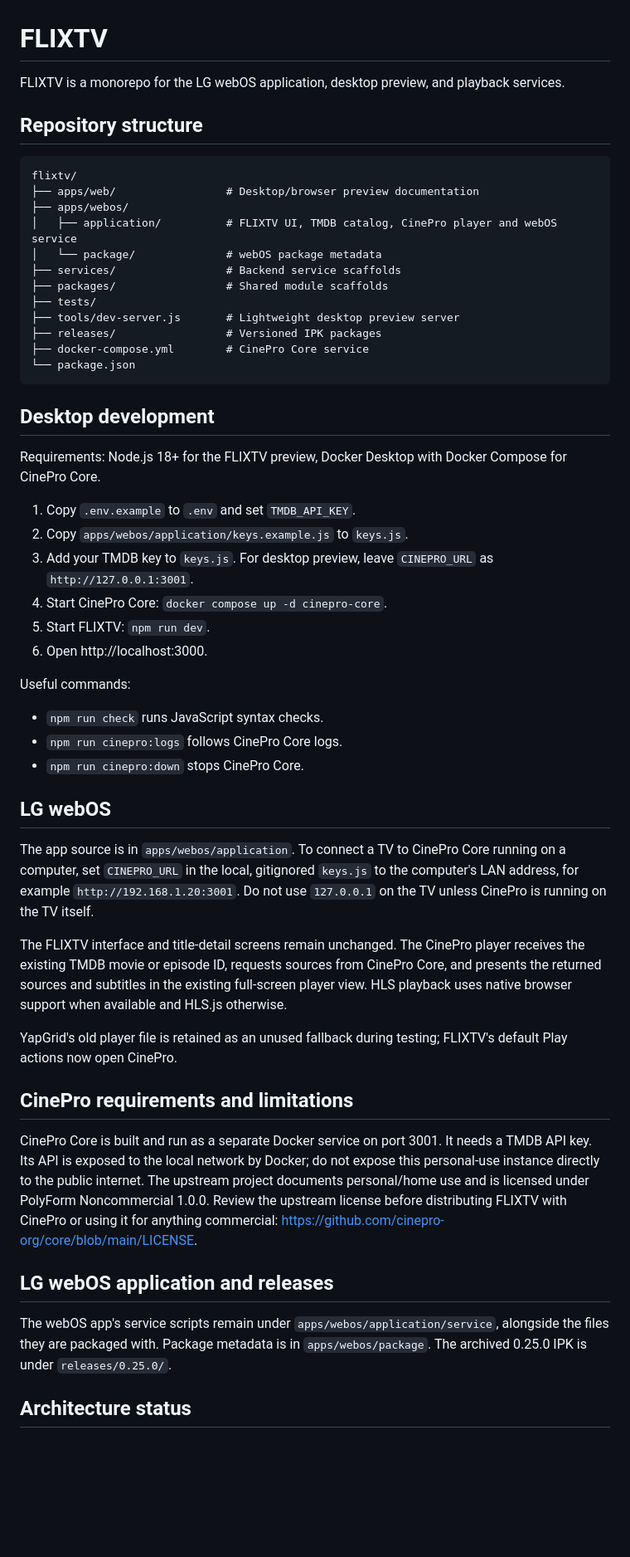
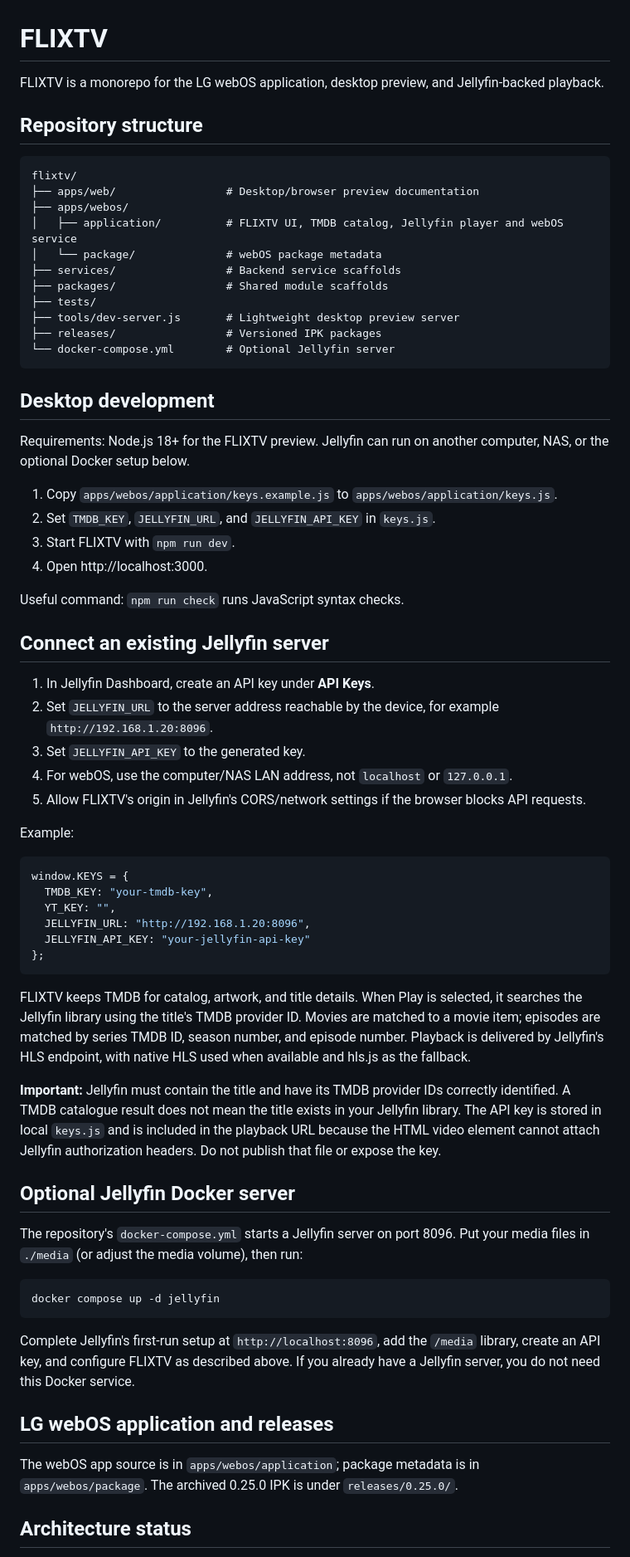
Before and after one commit to leonbojni23-cloud/flixtv, a Markdown page: README.md, the part around one of its changes. Shown at 83% size. Drawn GitHub-style; blank space fills up the shorter version.

Commit message:
Document Jellyfin setup and playback

````diff
--- a/README.md
+++ b/README.md
@@ -1,6 +1,6 @@
 # FLIXTV
 
-FLIXTV is a monorepo for the LG webOS application, desktop preview, and playback services.
+FLIXTV is a monorepo for the LG webOS application, desktop preview, and Jellyfin-backed playback.
 
 ## Repository structure
 
@@ -8,49 +8,63 @@ FLIXTV is a monorepo for the LG webOS application, desktop preview, and playback
 flixtv/
 ├── apps/web/                 # Desktop/browser preview documentation
 ├── apps/webos/
-│   ├── application/          # FLIXTV UI, TMDB catalog, CinePro player and webOS service
+│   ├── application/          # FLIXTV UI, TMDB catalog, Jellyfin player and webOS service
 │   └── package/              # webOS package metadata
 ├── services/                 # Backend service scaffolds
 ├── packages/                 # Shared module scaffolds
 ├── tests/
 ├── tools/dev-server.js       # Lightweight desktop preview server
 ├── releases/                 # Versioned IPK packages
-├── docker-compose.yml        # CinePro Core service
-└── package.json
+└── docker-compose.yml        # Optional Jellyfin server
 ```
 
 ## Desktop development
 
-Requirements: Node.js 18+ for the FLIXTV preview, Docker Desktop with Docker Compose for CinePro Core.
+Requirements: Node.js 18+ for the FLIXTV preview. Jellyfin can run on another computer, NAS, or the optional Docker setup below.
 
-1. Copy `.env.example` to `.env` and set `TMDB_API_KEY`.
-2. Copy `apps/webos/application/keys.example.js` to `keys.js`.
-3. Add your TMDB key to `keys.js`. For desktop preview, leave `CINEPRO_URL` as `http://127.0.0.1:3001`.
-4. Start CinePro Core: `docker compose up -d cinepro-core`.
-5. Start FLIXTV: `npm run dev`.
-6. Open http://localhost:3000.
+1. Copy `apps/webos/application/keys.example.js` to `apps/webos/application/keys.js`.
+2. Set `TMDB_KEY`, `JELLYFIN_URL`, and `JELLYFIN_API_KEY` in `keys.js`.
+3. Start FLIXTV with `npm run dev`.
+4. Open http://localhost:3000.
 
-Useful commands:
+Useful command: `npm run check` runs JavaScript syntax checks.
 
-- `npm run check` runs JavaScript syntax checks.
-- `npm run cinepro:logs` follows CinePro Core logs.
-- `npm run cinepro:down` stops CinePro Core.
+## Connect an existing Jellyfin server
 
-## LG webOS
+1. In Jellyfin Dashboard, create an API key under **API Keys**.
+2. Set `JELLYFIN_URL` to the server address reachable by the device, for example `http://192.168.1.20:8096`.
+3. Set `JELLYFIN_API_KEY` to the generated key.
+4. For webOS, use the computer/NAS LAN address, not `localhost` or `127.0.0.1`.
+5. Allow FLIXTV's origin in Jellyfin's CORS/network settings if the browser blocks API requests.
 
-The app source is in `apps/webos/application`. To connect a TV to CinePro Core running on a computer, set `CINEPRO_URL` in the local, gitignored `keys.js` to the computer's LAN address, for example `http://192.168.1.20:3001`. Do not use `127.0.0.1` on the TV unless CinePro is running on the TV itself.
+Example:
 
-The FLIXTV interface and title-detail screens remain unchanged. The CinePro player receives the existing TMDB movie or episode ID, requests sources from CinePro Core, and presents the returned sources and subtitles in the existing full-screen player view. HLS playback uses native browser support when available and HLS.js otherwise.
+```js
+window.KEYS = {
+  TMDB_KEY: "your-tmdb-key",
+  YT_KEY: "",
+  JELLYFIN_URL: "http://192.168.1.20:8096",
+  JELLYFIN_API_KEY: "your-jellyfin-api-key"
+};
+```
 
-YapGrid's old player file is retained as an unused fallback during testing; FLIXTV's default Play actions now open CinePro.
+FLIXTV keeps TMDB for catalog, artwork, and title details. When Play is selected, it searches the Jellyfin library using the title's TMDB provider ID. Movies are matched to a movie item; episodes are matched by series TMDB ID, season number, and episode number. Playback is delivered by Jellyfin's HLS endpoint, with native HLS used when available and hls.js as the fallback.
 
-## CinePro requirements and limitations
+**Important:** Jellyfin must contain the title and have its TMDB provider IDs correctly identified. A TMDB catalogue result does not mean the title exists in your Jellyfin library. The API key is stored in local `keys.js` and is included in the playback URL because the HTML video element cannot attach Jellyfin authorization headers. Do not publish that file or expose the key.
 
-CinePro Core is built and run as a separate Docker service on port 3001. It needs a TMDB API key. Its API is exposed to the local network by Docker; do not expose this personal-use instance directly to the public internet. The upstream project documents personal/home use and is licensed under PolyForm Noncommercial 1.0.0. Review the upstream license before distributing FLIXTV with CinePro or using it for anything commercial: https://github.com/cinepro-org/core/blob/main/LICENSE.
+## Optional Jellyfin Docker server
+
+The repository's `docker-compose.yml` starts a Jellyfin server on port 8096. Put your media files in `./media` (or adjust the media volume), then run:
+
+```bash
+docker compose up -d jellyfin
+```
+
+Complete Jellyfin's first-run setup at `http://localhost:8096`, add the `/media` library, create an API key, and configure FLIXTV as described above. If you already have a Jellyfin server, you do not need this Docker service.
 
 ## LG webOS application and releases
 
-The webOS app's service scripts remain under `apps/webos/application/service`, alongside the files they are packaged with. Package metadata is in `apps/webos/package`. The archived 0.25.0 IPK is under `releases/0.25.0/`.
+The webOS app source is in `apps/webos/application`; package metadata is in `apps/webos/package`. The archived 0.25.0 IPK is under `releases/0.25.0/`.
 
 ## Architecture status
 
````
Also changed, not shown: other parts of README.md (+1 -1 lines).
